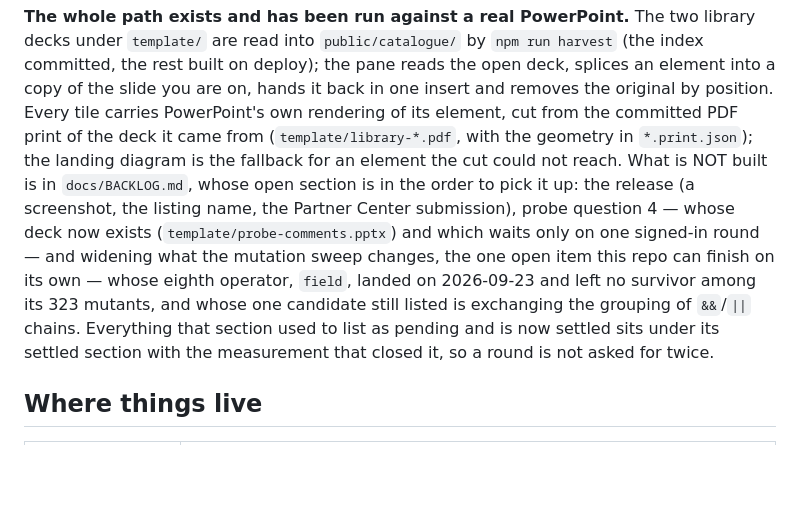
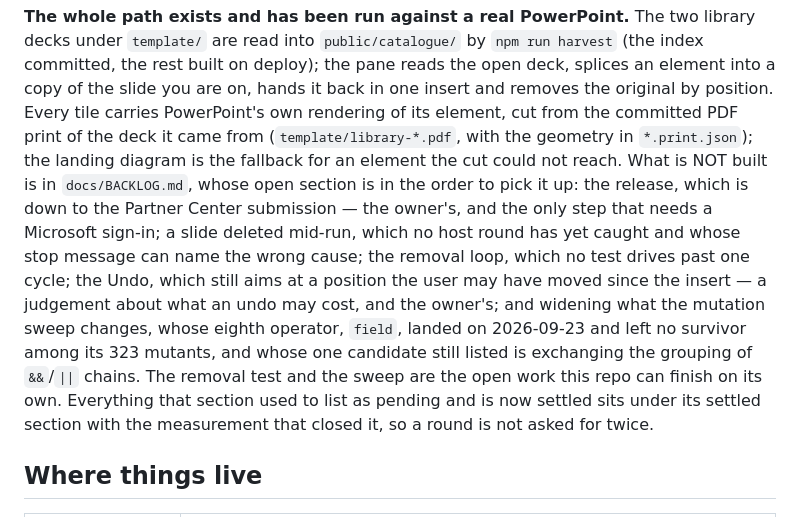
Before and after one commit to dannbleeker/SSF-Slide-Elements, a Markdown page: CLAUDE.md, the part around the change. Rendered like a GitHub page; blank space fills up the shorter version.

Commit message:
Bring CLAUDE.md's summary of the open backlog up to date (#144)
The paragraph listed the screenshot, the listing name and probe question 4 as
open; all three are settled in docs/BACKLOG.md (2026-09-15, 2026-09-16 and
2026-09-14). It now names the five open items in the backlog's own order: the
Partner Center submission, a slide deleted mid-run, the single-cycle removal
tests, the Undo's position, and the mutation sweep.

It and the backlog both called the sweep "the one open item this repo can
finish on its own", which stopped being true when the multi-cycle removal test
was filed; both now name the two.


Claude-Session: https://claude.ai/code/session_017qKn3C4SaJafDjK88d4sDu

Co-authored-by: Claude <noreply@anthropic.com>

```diff
--- a/CLAUDE.md
+++ b/CLAUDE.md
@@ -26,16 +26,20 @@ hands it back in one insert and removes the original by position. Every tile
 carries PowerPoint's own rendering of its element, cut from the committed PDF
 print of the deck it came from (`template/library-*.pdf`, with the geometry in
 `*.print.json`); the landing diagram is the fallback for an element the cut
-could not reach. What is NOT built is in `docs/BACKLOG.md`, whose open section is
-in the order to pick it up: the release (a screenshot, the listing name, the
-Partner Center submission), probe question 4 — whose deck now exists
-(`template/probe-comments.pptx`) and which waits only on one signed-in round —
-and widening what the mutation sweep changes, the one open item this repo can
-finish on its own — whose eighth operator, `field`, landed on 2026-09-23 and
-left no survivor among its 323 mutants, and whose one candidate still listed
-is exchanging the grouping of `&&`/`||` chains. Everything that section used to list
-as pending and is now settled sits under its settled section with the
-measurement that closed it, so a round is not asked for twice.
+could not reach. What is NOT built is in `docs/BACKLOG.md`, whose open section
+is in the order to pick it up: the release, which is down to the Partner Center
+submission — the owner's, and the only step that needs a Microsoft sign-in; a
+slide deleted mid-run, which no host round has yet caught and whose stop
+message can name the wrong cause; the removal loop, which no test drives past
+one cycle; the Undo, which still aims at a position the user may have moved
+since the insert — a judgement about what an undo may cost, and the owner's;
+and widening what the mutation sweep changes, whose eighth operator, `field`,
+landed on 2026-09-23 and left no survivor among its 323 mutants, and whose one
+candidate still listed is exchanging the grouping of `&&`/`||` chains. The
+removal test and the sweep are the open work this repo can finish on its own.
+Everything that section used to list as pending and is now settled sits under
+its settled section with the measurement that closed it, so a round is not
+asked for twice.
 
 ## Where things live
 
```
Also changed, not shown: docs/BACKLOG.md (+2 -2 lines).
